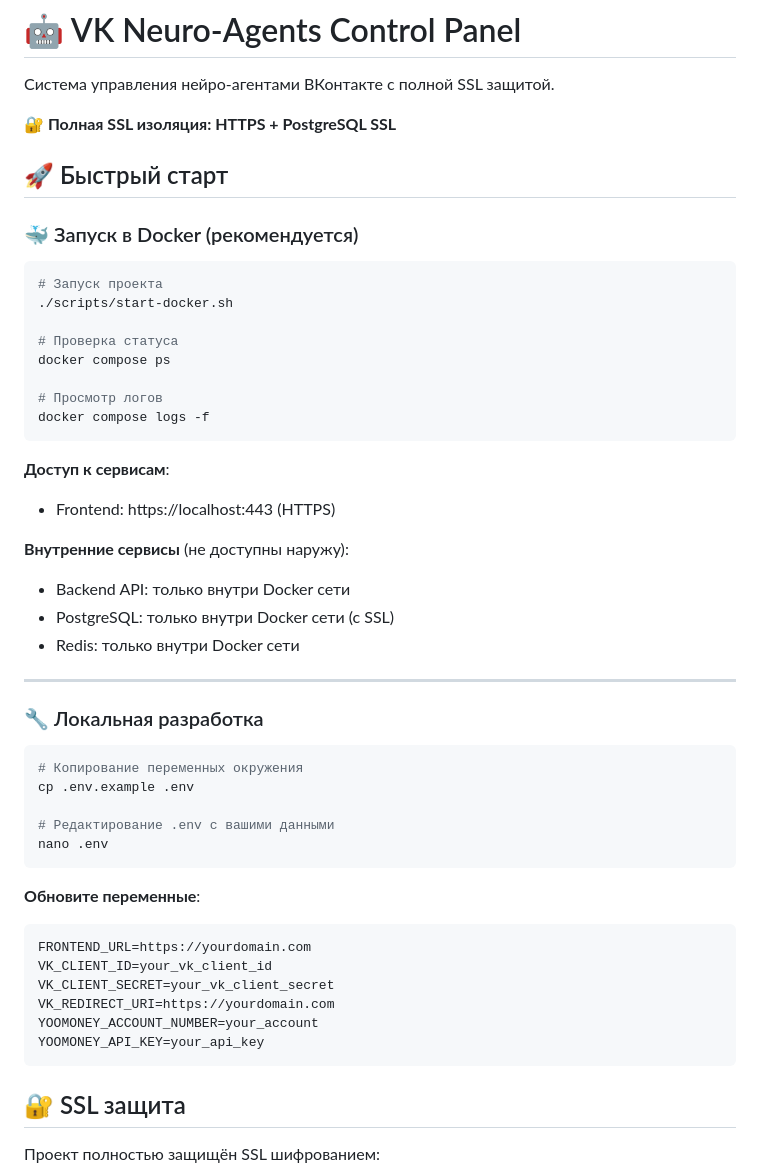
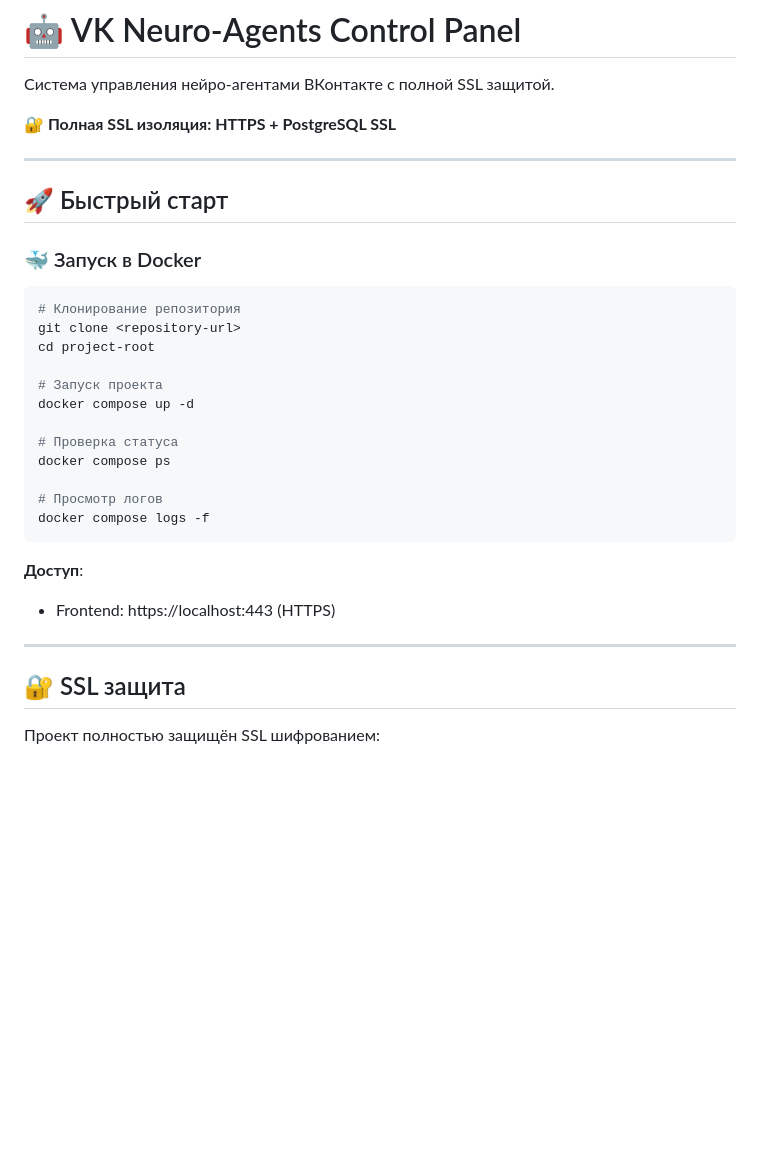
Before and after one commit to eugenenilyason-sketch/vk-bots-control-panel, a Markdown page: README.md, the part around one of its changes. Drawn GitHub-style; blank space fills up the shorter version.

````diff
--- a/README.md
+++ b/README.md
@@ -4,13 +4,19 @@
 
 **🔐 Полная SSL изоляция: HTTPS + PostgreSQL SSL**
 
+---
+
 ## 🚀 Быстрый старт
 
-### 🐳 Запуск в Docker (рекомендуется)
+### 🐳 Запуск в Docker
 
 ```bash
+# Клонирование репозитория
+git clone <repository-url>
+cd project-root
+
 # Запуск проекта
-./scripts/start-docker.sh
+docker compose up -d
 
 # Проверка статуса
 docker compose ps
@@ -19,35 +25,10 @@ docker compose ps
 docker compose logs -f
 ```
 
-**Доступ к сервисам**:
+**Доступ**:
 - Frontend: https://localhost:443 (HTTPS)
 
-**Внутренние сервисы** (не доступны наружу):
-- Backend API: только внутри Docker сети
-- PostgreSQL: только внутри Docker сети (с SSL)
-- Redis: только внутри Docker сети
-
 ---
-
-### 🔧 Локальная разработка
-
-```bash
-# Копирование переменных окружения
-cp .env.example .env
-
-# Редактирование .env с вашими данными
-nano .env
-```
-
-**Обновите переменные**:
-```env
-FRONTEND_URL=https://yourdomain.com
-VK_CLIENT_ID=your_vk_client_id
-VK_CLIENT_SECRET=your_vk_client_secret
-VK_REDIRECT_URI=https://yourdomain.com
-YOOMONEY_ACCOUNT_NUMBER=your_account
-YOOMONEY_API_KEY=your_api_key
-```
 
 ## 🔐 SSL защита
 
````
Also changed, not shown: other parts of README.md (+96 -10 lines).
